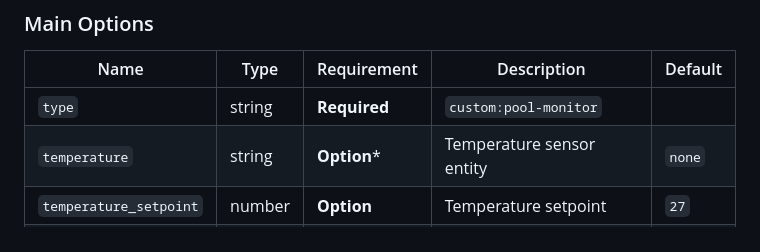
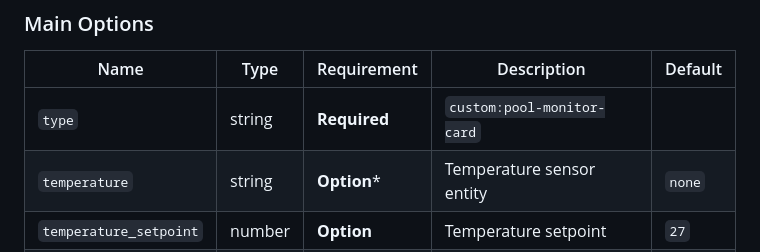
Before and after one commit to wilsto/pool-monitor-card, a Markdown page: README.md, the part around the change. GitHub-like rendering.

Commit message:
typo readme

```diff
--- a/README.md
+++ b/README.md
@@ -58,7 +58,7 @@ orp: sensor.orp_sensor
 ### Main Options
 | Name | Type | Requirement | Description | Default |
 | -------------- | ----------- | ------------ | ------------------------------------------------ | --------------------------------------------------------------------------------------------------------------------------------------------------------------------------------------------------------------------------------------------------------------------------------------------------------------------------------------------- |
-| `type` | string | **Required** | `custom:pool-monitor` ||
+| `type` | string | **Required** | `custom:pool-monitor-card` ||
 | `temperature` | string | **Option*** | Temperature sensor entity |`none`|
 | `temperature_setpoint` | number | **Option** |Temperature setpoint |`27`|
 | `ph` | string | **Option*** | ph sensor entity |`none`|
```
Also changed, not shown: info.md (+1 -1 lines).
